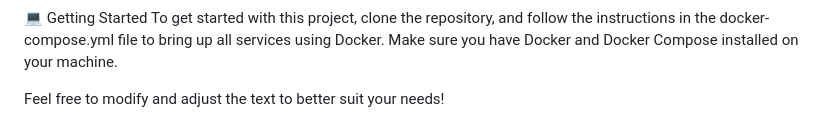
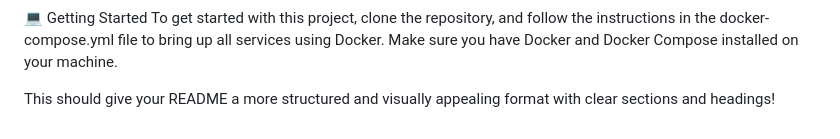
Before and after one commit to bugravibes/FlightReservationAPI, a Markdown page: README.md, the part around the change printed below. Drawn GitHub-style.

```diff
--- a/README.md
+++ b/README.md
@@ -66,4 +66,4 @@ Real-time log monitoring and analysis are powered by the ELK Stack (Elasticsearc
 💻 Getting Started
 To get started with this project, clone the repository, and follow the instructions in the docker-compose.yml file to bring up all services using Docker. Make sure you have Docker and Docker Compose installed on your machine.
 
-Feel free to modify and adjust the text to better suit your needs!
+This should give your README a more structured and visually appealing format with clear sections and headings!
```
Also changed, not shown: other parts of README.md (+1 -1 lines).
